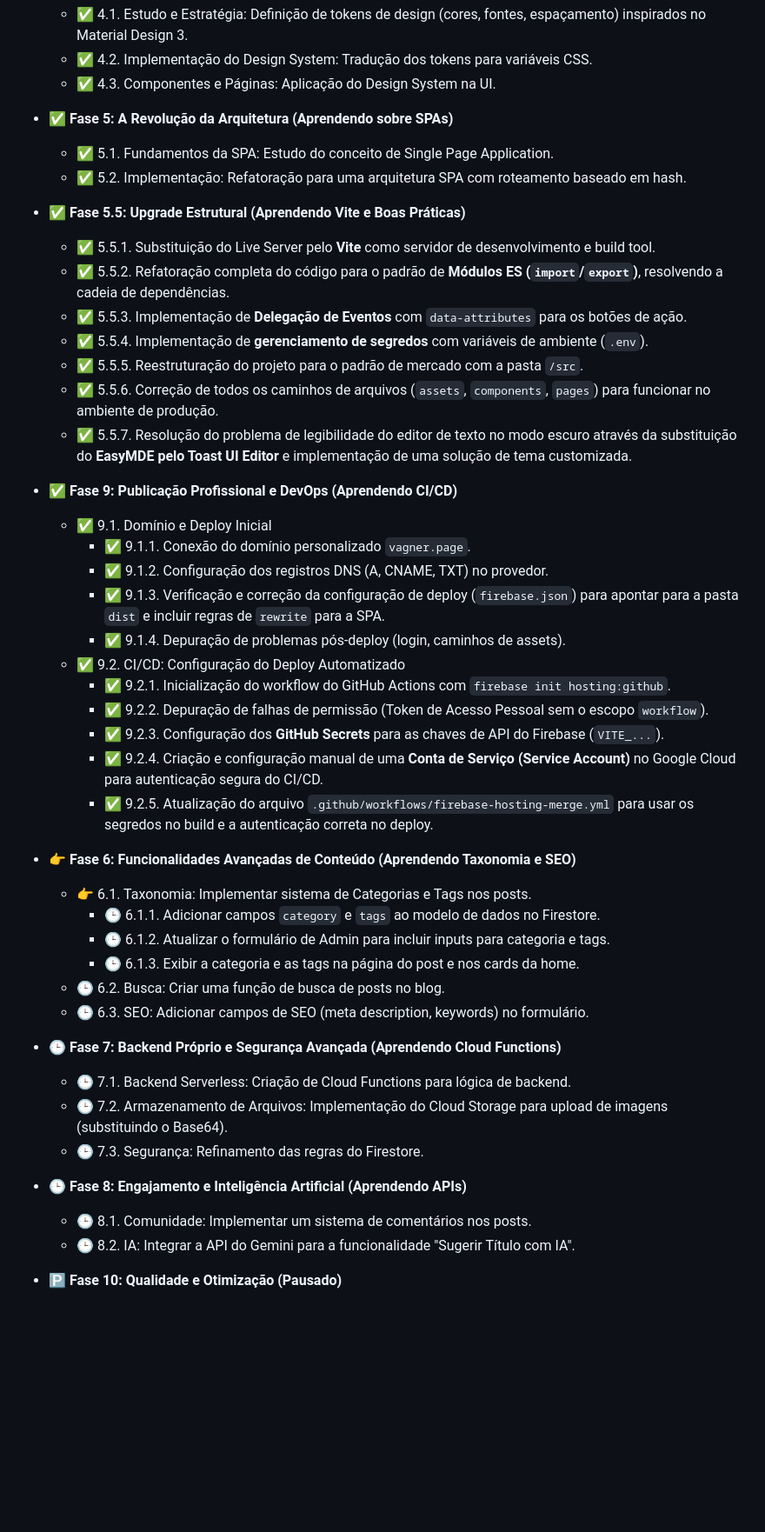
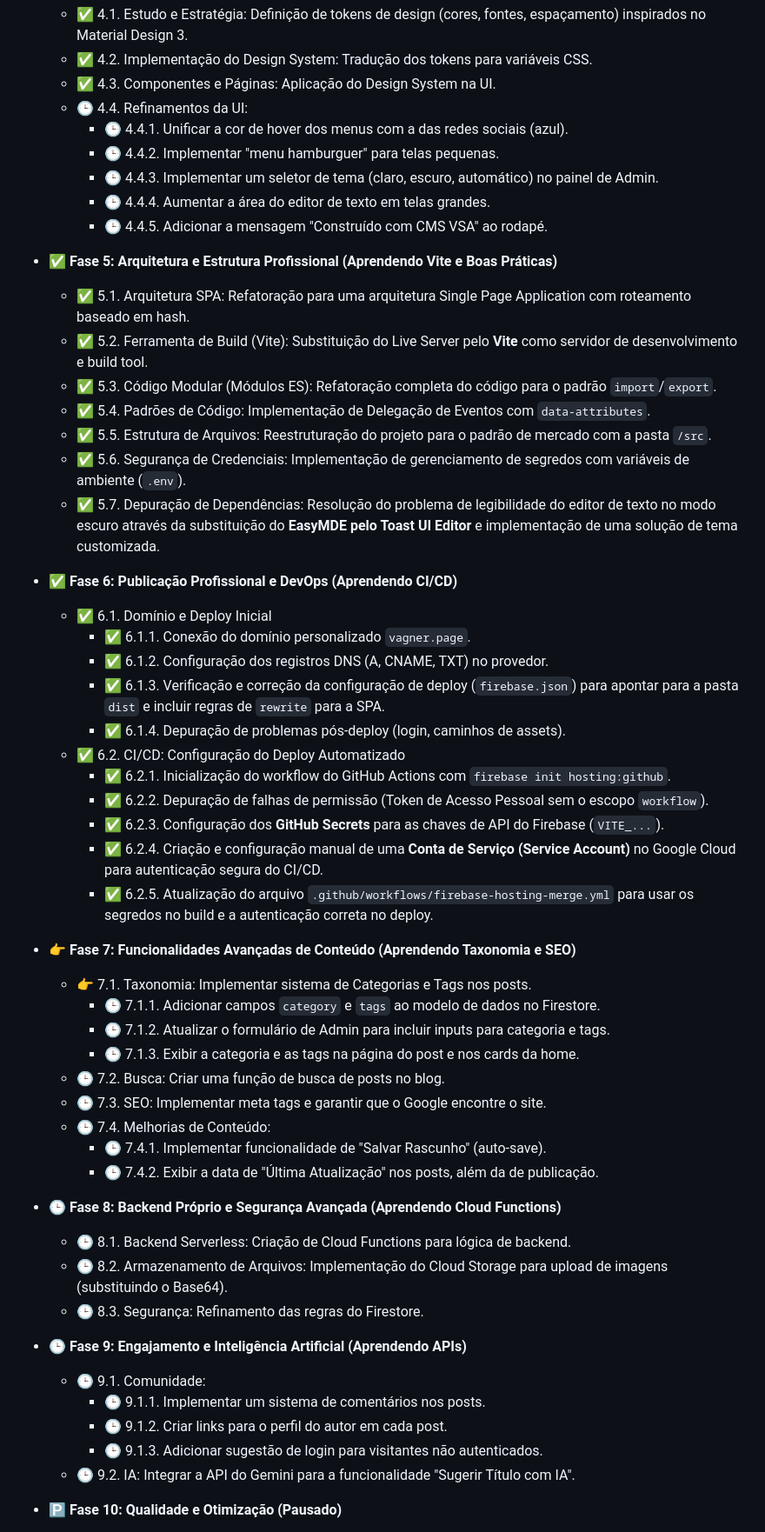
Before and after one commit to vagnersantosaraujo/vagnersantosaraujo.github.io, a Markdown page: README.md, the part around the change. Shown at 87% size. GitHub-like rendering; blank space fills up the shorter version.

```diff
--- a/README.md
+++ b/README.md
@@ -96,49 +96,57 @@ Este projeto foi construído seguindo uma série de boas práticas do mercado pa
     * ✅ 4.1. Estudo e Estratégia: Definição de tokens de design (cores, fontes, espaçamento) inspirados no Material Design 3.
     * ✅ 4.2. Implementação do Design System: Tradução dos tokens para variáveis CSS.
     * ✅ 4.3. Componentes e Páginas: Aplicação do Design System na UI.
+    * 🕒 4.4. Refinamentos da UI:
+        * 🕒 4.4.1. Unificar a cor de hover dos menus com a das redes sociais (azul).
+        * 🕒 4.4.2. Implementar "menu hamburguer" para telas pequenas.
+        * 🕒 4.4.3. Implementar um seletor de tema (claro, escuro, automático) no painel de Admin.
+        * 🕒 4.4.4. Aumentar a área do editor de texto em telas grandes.
+        * 🕒 4.4.5. Adicionar a mensagem "Construído com CMS VSA" ao rodapé.
 
-* **✅ Fase 5: A Revolução da Arquitetura (Aprendendo sobre SPAs)**
-    * ✅ 5.1. Fundamentos da SPA: Estudo do conceito de Single Page Application.
-    * ✅ 5.2. Implementação: Refatoração para uma arquitetura SPA com roteamento baseado em hash.
+* **✅ Fase 5: Arquitetura e Estrutura Profissional (Aprendendo Vite e Boas Práticas)**
+    * ✅ 5.1. Arquitetura SPA: Refatoração para uma arquitetura Single Page Application com roteamento baseado em hash.
+    * ✅ 5.2. Ferramenta de Build (Vite): Substituição do Live Server pelo **Vite** como servidor de desenvolvimento e build tool.
+    * ✅ 5.3. Código Modular (Módulos ES): Refatoração completa do código para o padrão `import`/`export`.
+    * ✅ 5.4. Padrões de Código: Implementação de Delegação de Eventos com `data-attributes`.
+    * ✅ 5.5. Estrutura de Arquivos: Reestruturação do projeto para o padrão de mercado com a pasta `/src`.
+    * ✅ 5.6. Segurança de Credenciais: Implementação de gerenciamento de segredos com variáveis de ambiente (`.env`).
+    * ✅ 5.7. Depuração de Dependências: Resolução do problema de legibilidade do editor de texto no modo escuro através da substituição do **EasyMDE pelo Toast UI Editor** e implementação de uma solução de tema customizada.
 
-* **✅ Fase 5.5: Upgrade Estrutural (Aprendendo Vite e Boas Práticas)**
-    * ✅ 5.5.1. Substituição do Live Server pelo **Vite** como servidor de desenvolvimento e build tool.
-    * ✅ 5.5.2. Refatoração completa do código para o padrão de **Módulos ES (`import`/`export`)**, resolvendo a cadeia de dependências.
-    * ✅ 5.5.3. Implementação de **Delegação de Eventos** com `data-attributes` para os botões de ação.
-    * ✅ 5.5.4. Implementação de **gerenciamento de segredos** com variáveis de ambiente (`.env`).
-    * ✅ 5.5.5. Reestruturação do projeto para o padrão de mercado com a pasta `/src`.
-    * ✅ 5.5.6. Correção de todos os caminhos de arquivos (`assets`, `components`, `pages`) para funcionar no ambiente de produção.
-    * ✅ 5.5.7. Resolução do problema de legibilidade do editor de texto no modo escuro através da substituição do **EasyMDE pelo Toast UI Editor** e implementação de uma solução de tema customizada.
+* **✅ Fase 6: Publicação Profissional e DevOps (Aprendendo CI/CD)**
+    * ✅ 6.1. Domínio e Deploy Inicial
+        * ✅ 6.1.1. Conexão do domínio personalizado `vagner.page`.
+        * ✅ 6.1.2. Configuração dos registros DNS (A, CNAME, TXT) no provedor.
+        * ✅ 6.1.3. Verificação e correção da configuração de deploy (`firebase.json`) para apontar para a pasta `dist` e incluir regras de `rewrite` para a SPA.
+        * ✅ 6.1.4. Depuração de problemas pós-deploy (login, caminhos de assets).
+    * ✅ 6.2. CI/CD: Configuração do Deploy Automatizado
+        * ✅ 6.2.1. Inicialização do workflow do GitHub Actions com `firebase init hosting:github`.
+        * ✅ 6.2.2. Depuração de falhas de permissão (Token de Acesso Pessoal sem o escopo `workflow`).
+        * ✅ 6.2.3. Configuração dos **GitHub Secrets** para as chaves de API do Firebase (`VITE_...`).
+        * ✅ 6.2.4. Criação e configuração manual de uma **Conta de Serviço (Service Account)** no Google Cloud para autenticação segura do CI/CD.
+        * ✅ 6.2.5. Atualização do arquivo `.github/workflows/firebase-hosting-merge.yml` para usar os segredos no build e a autenticação correta no deploy.
 
-* **✅ Fase 9: Publicação Profissional e DevOps (Aprendendo CI/CD)**
-    * ✅ 9.1. Domínio e Deploy Inicial
-        * ✅ 9.1.1. Conexão do domínio personalizado `vagner.page`.
-        * ✅ 9.1.2. Configuração dos registros DNS (A, CNAME, TXT) no provedor.
-        * ✅ 9.1.3. Verificação e correção da configuração de deploy (`firebase.json`) para apontar para a pasta `dist` e incluir regras de `rewrite` para a SPA.
-        * ✅ 9.1.4. Depuração de problemas pós-deploy (login, caminhos de assets).
-    * ✅ 9.2. CI/CD: Configuração do Deploy Automatizado
-        * ✅ 9.2.1. Inicialização do workflow do GitHub Actions com `firebase init hosting:github`.
-        * ✅ 9.2.2. Depuração de falhas de permissão (Token de Acesso Pessoal sem o escopo `workflow`).
-        * ✅ 9.2.3. Configuração dos **GitHub Secrets** para as chaves de API do Firebase (`VITE_...`).
-        * ✅ 9.2.4. Criação e configuração manual de uma **Conta de Serviço (Service Account)** no Google Cloud para autenticação segura do CI/CD.
-        * ✅ 9.2.5. Atualização do arquivo `.github/workflows/firebase-hosting-merge.yml` para usar os segredos no build e a autenticação correta no deploy.
+* **👉 Fase 7: Funcionalidades Avançadas de Conteúdo (Aprendendo Taxonomia e SEO)**
+    * 👉 7.1. Taxonomia: Implementar sistema de Categorias e Tags nos posts.
+        * 🕒 7.1.1. Adicionar campos `category` e `tags` ao modelo de dados no Firestore.
+        * 🕒 7.1.2. Atualizar o formulário de Admin para incluir inputs para categoria e tags.
+        * 🕒 7.1.3. Exibir a categoria e as tags na página do post e nos cards da home.
+    * 🕒 7.2. Busca: Criar uma função de busca de posts no blog.
+    * 🕒 7.3. SEO: Implementar meta tags e garantir que o Google encontre o site.
+    * 🕒 7.4. Melhorias de Conteúdo:
+        * 🕒 7.4.1. Implementar funcionalidade de "Salvar Rascunho" (auto-save).
+        * 🕒 7.4.2. Exibir a data de "Última Atualização" nos posts, além da de publicação.
 
-* **👉 Fase 6: Funcionalidades Avançadas de Conteúdo (Aprendendo Taxonomia e SEO)**
-    * 👉 6.1. Taxonomia: Implementar sistema de Categorias e Tags nos posts.
-        * 🕒 6.1.1. Adicionar campos `category` e `tags` ao modelo de dados no Firestore.
-        * 🕒 6.1.2. Atualizar o formulário de Admin para incluir inputs para categoria e tags.
-        * 🕒 6.1.3. Exibir a categoria e as tags na página do post e nos cards da home.
-    * 🕒 6.2. Busca: Criar uma função de busca de posts no blog.
-    * 🕒 6.3. SEO: Adicionar campos de SEO (meta description, keywords) no formulário.
+* **🕒 Fase 8: Backend Próprio e Segurança Avançada (Aprendendo Cloud Functions)**
+    * 🕒 8.1. Backend Serverless: Criação de Cloud Functions para lógica de backend.
+    * 🕒 8.2. Armazenamento de Arquivos: Implementação do Cloud Storage para upload de imagens (substituindo o Base64).
+    * 🕒 8.3. Segurança: Refinamento das regras do Firestore.
 
-* **🕒 Fase 7: Backend Próprio e Segurança Avançada (Aprendendo Cloud Functions)**
-    * 🕒 7.1. Backend Serverless: Criação de Cloud Functions para lógica de backend.
-    * 🕒 7.2. Armazenamento de Arquivos: Implementação do Cloud Storage para upload de imagens (substituindo o Base64).
-    * 🕒 7.3. Segurança: Refinamento das regras do Firestore.
-
-* **🕒 Fase 8: Engajamento e Inteligência Artificial (Aprendendo APIs)**
-    * 🕒 8.1. Comunidade: Implementar um sistema de comentários nos posts.
-    * 🕒 8.2. IA: Integrar a API do Gemini para a funcionalidade "Sugerir Título com IA".
+* **🕒 Fase 9: Engajamento e Inteligência Artificial (Aprendendo APIs)**
+    * 🕒 9.1. Comunidade:
+        * 🕒 9.1.1. Implementar um sistema de comentários nos posts.
+        * 🕒 9.1.2. Criar links para o perfil do autor em cada post.
+        * 🕒 9.1.3. Adicionar sugestão de login para visitantes não autenticados.
+    * 🕒 9.2. IA: Integrar a API do Gemini para a funcionalidade "Sugerir Título com IA".
 
 * **🅿️ Fase 10: Qualidade e Otimização (Pausado)**
     * 🅿️ 10.1. Validação de Código: Configuração de ferramentas como ESLint/Prettier.
```
